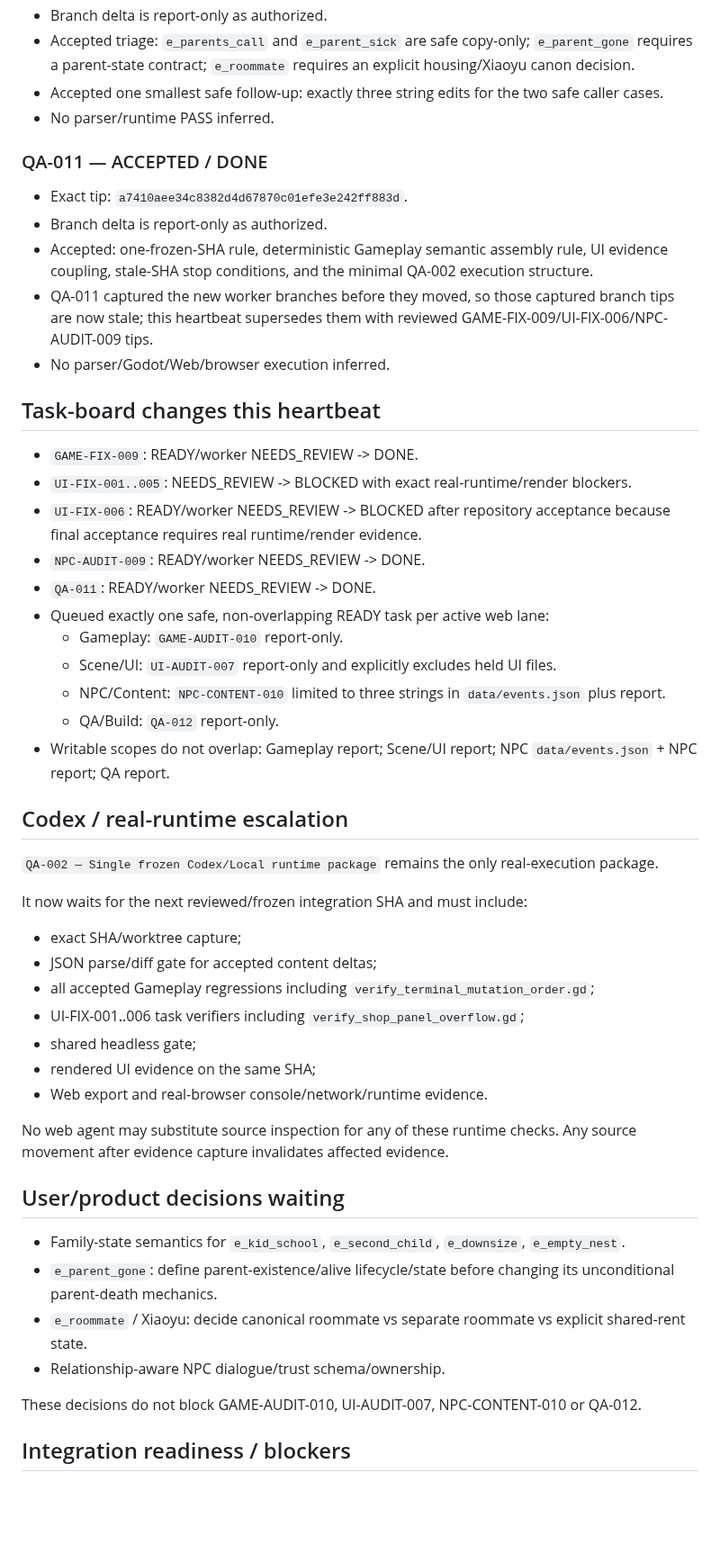
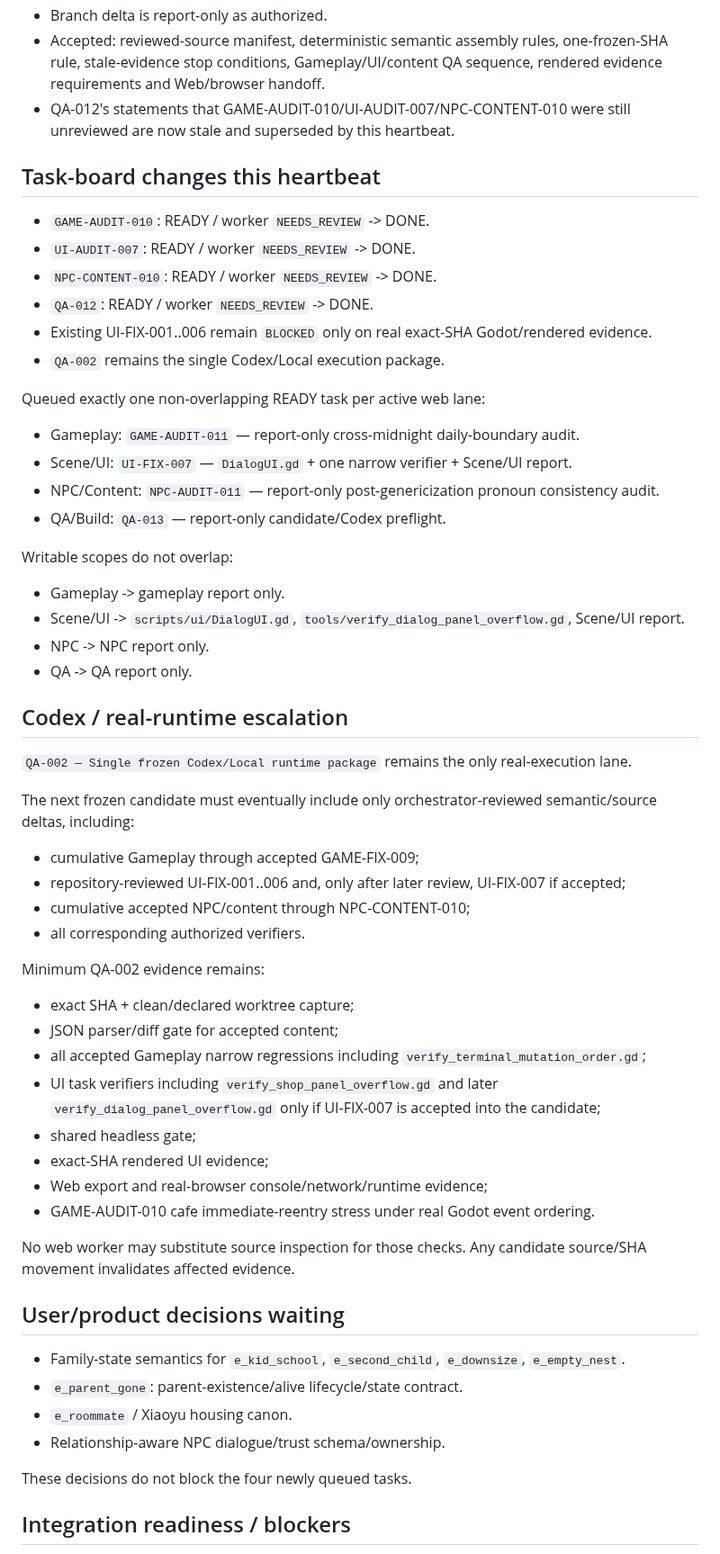
Before and after one commit to weiweng17/citylife-game, a Markdown page: agent-reports/orchestrator.md, the part around one of its changes. Shown at 90% size. Rendered like a GitHub page; blank space fills up the shorter version.

Commit message:
orchestrator: record 2026-09-14 midday heartbeat

```diff
--- a/agent-reports/orchestrator.md
+++ b/agent-reports/orchestrator.md
@@ -44,49 +51,55 @@
 - Branch delta is report-only as authorized.
-- Accepted triage: `e_parents_call` and `e_parent_sick` are safe copy-only; `e_parent_gone` requires a parent-state contract; `e_roommate` requires an explicit housing/Xiaoyu canon decision.
-- Accepted one smallest safe follow-up: exactly three string edits for the two safe caller cases.
-- No parser/runtime PASS inferred.
-
-### QA-011 — ACCEPTED / DONE
-- Exact tip: `a7410aee34c8382d4d67870c01efe3e242ff883d`.
-- Branch delta is report-only as authorized.
-- Accepted: one-frozen-SHA rule, deterministic Gameplay semantic assembly rule, UI evidence coupling, stale-SHA stop conditions, and the minimal QA-002 execution structure.
-- QA-011 captured the new worker branches before they moved, so those captured branch tips are now stale; this heartbeat supersedes them with reviewed GAME-FIX-009/UI-FIX-006/NPC-AUDIT-009 tips.
-- No parser/Godot/Web/browser execution inferred.
+- Accepted: reviewed-source manifest, deterministic semantic assembly rules, one-frozen-SHA rule, stale-evidence stop conditions, Gameplay/UI/content QA sequence, rendered evidence requirements and Web/browser handoff.
+- QA-012's statements that GAME-AUDIT-010/UI-AUDIT-007/NPC-CONTENT-010 were still unreviewed are now stale and superseded by this heartbeat.
 
 ## Task-board changes this heartbeat
-- `GAME-FIX-009`: READY/worker NEEDS_REVIEW -> DONE.
-- `UI-FIX-001..005`: NEEDS_REVIEW -> BLOCKED with exact real-runtime/render blockers.
-- `UI-FIX-006`: READY/worker NEEDS_REVIEW -> BLOCKED after repository acceptance because final acceptance requires real runtime/render evidence.
-- `NPC-AUDIT-009`: READY/worker NEEDS_REVIEW -> DONE.
-- `QA-011`: READY/worker NEEDS_REVIEW -> DONE.
-- Queued exactly one safe, non-overlapping READY task per active web lane:
-  - Gameplay: `GAME-AUDIT-010` report-only.
-  - Scene/UI: `UI-AUDIT-007` report-only and explicitly excludes held UI files.
-  - NPC/Content: `NPC-CONTENT-010` limited to three strings in `data/events.json` plus report.
-  - QA/Build: `QA-012` report-only.
-- Writable scopes do not overlap: Gameplay report; Scene/UI report; NPC `data/events.json` + NPC report; QA report.
+- `GAME-AUDIT-010`: READY / worker `NEEDS_REVIEW` -> DONE.
+- `UI-AUDIT-007`: READY / worker `NEEDS_REVIEW` -> DONE.
+- `NPC-CONTENT-010`: READY / worker `NEEDS_REVIEW` -> DONE.
+- `QA-012`: READY / worker `NEEDS_REVIEW` -> DONE.
+- Existing UI-FIX-001..006 remain `BLOCKED` only on real exact-SHA Godot/rendered evidence.
+- `QA-002` remains the single Codex/Local execution package.
+
+Queued exactly one non-overlapping READY task per active web lane:
+- Gameplay: `GAME-AUDIT-011` — report-only cross-midnight daily-boundary audit.
+- Scene/UI: `UI-FIX-007` — `DialogUI.gd` + one narrow verifier + Scene/UI report.
+- NPC/Content: `NPC-AUDIT-011` — report-only post-genericization pronoun consistency audit.
+- QA/Build: `QA-013` — report-only candidate/Codex preflight.
+
+Writable scopes do not overlap:
+- Gameplay -> gameplay report only.
+- Scene/UI -> `scripts/ui/DialogUI.gd`, `tools/verify_dialog_panel_overflow.gd`, Scene/UI report.
+- NPC -> NPC report only.
+- QA -> QA report only.
 
 ## Codex / real-runtime escalation
-`QA-002 — Single frozen Codex/Local runtime package` remains the only real-execution package.
+`QA-002 — Single frozen Codex/Local runtime package` remains the only real-execution lane.
 
-It now waits for the next reviewed/frozen integration SHA and must include:
-- exact SHA/worktree capture;
-- JSON parse/diff gate for accepted content deltas;
-- all accepted Gameplay regressions including `verify_terminal_mutation_order.gd`;
-- UI-FIX-001..006 task verifiers including `verify_shop_panel_overflow.gd`;
+The next frozen candidate must eventually include only orchestrator-reviewed semantic/source deltas, including:
+- cumulative Gameplay through accepted GAME-FIX-009;
+- repository-reviewed UI-FIX-001..006 and, only after later review, UI-FIX-007 if accepted;
+- cumulative accepted NPC/content through NPC-CONTENT-010;
+- all corresponding authorized verifiers.
+
+Minimum QA-002 evidence remains:
+- exact SHA + clean/declared worktree capture;
+- JSON parser/diff gate for accepted content;
+- all accepted Gameplay narrow regressions including `verify_terminal_mutation_order.gd`;
+- UI task verifiers including `verify_shop_panel_overflow.gd` and later `verify_dialog_panel_overflow.gd` only if UI-FIX-007 is accepted into the candidate;
 - shared headless gate;
-- rendered UI evidence on the same SHA;
-- Web export and real-browser console/network/runtime evidence.
+- exact-SHA rendered UI evidence;
+- Web export and real-browser console/network/runtime evidence;
+- GAME-AUDIT-010 cafe immediate-reentry stress under real Godot event ordering.
 
-No web agent may substitute source inspection for any of these runtime checks. Any source movement after evidence capture invalidates affected evidence.
+No web worker may substitute source inspection for those checks. Any candidate source/SHA movement invalidates affected evidence.
 
 ## User/product decisions waiting
 - Family-state semantics for `e_kid_school`, `e_second_child`, `e_downsize`, `e_empty_nest`.
-- `e_parent_gone`: define parent-existence/alive lifecycle/state before changing its unconditional parent-death mechanics.
-- `e_roommate` / Xiaoyu: decide canonical roommate vs separate roommate vs explicit shared-rent state.
+- `e_parent_gone`: parent-existence/alive lifecycle/state contract.
+- `e_roommate` / Xiaoyu housing canon.
 - Relationship-aware NPC dialogue/trust schema/ownership.
 
-These decisions do not block GAME-AUDIT-010, UI-AUDIT-007, NPC-CONTENT-010 or QA-012.
+These decisions do not block the four newly queued tasks.
 
 ## Integration readiness / blockers
 - `main` remains untouched.
```
Also changed, not shown: other parts of agent-reports/orchestrator.md (+42 -35 lines).
